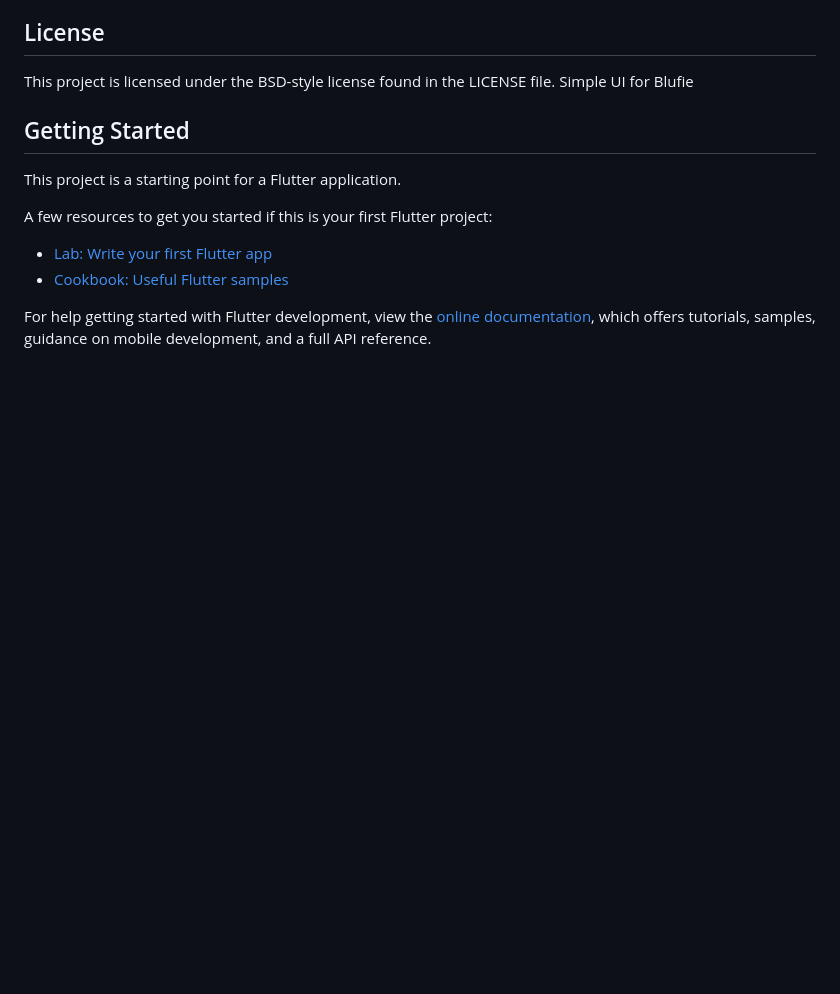
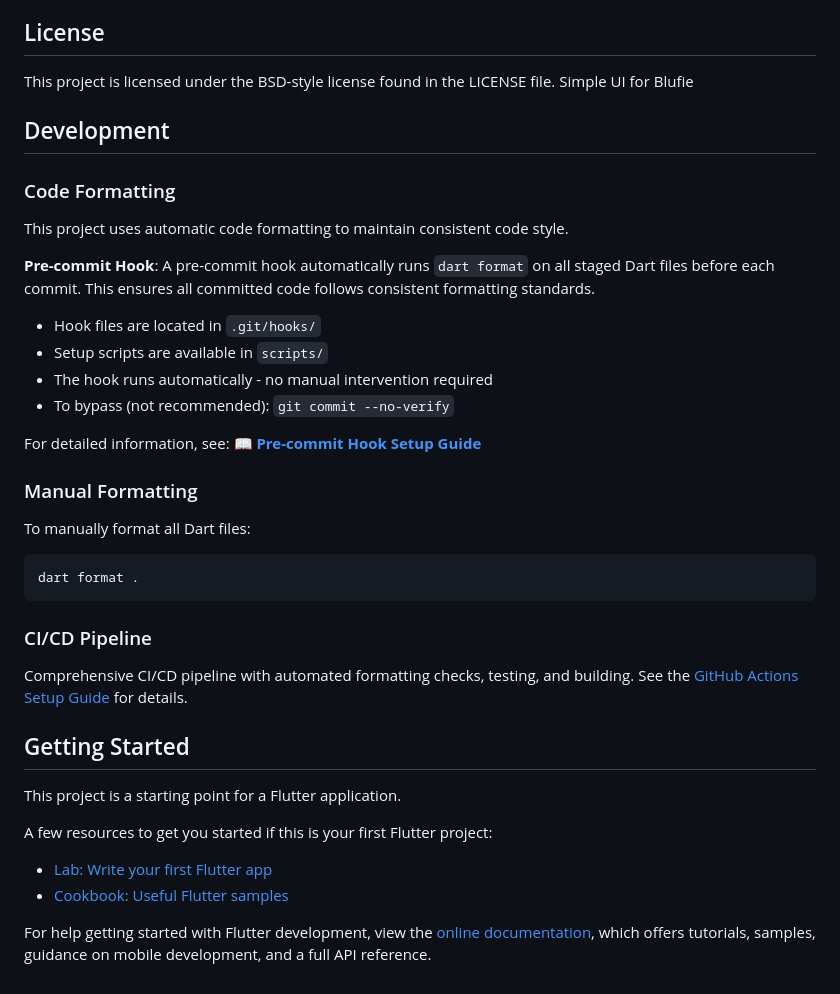
Before and after one commit to Normola/Bluefie, a Markdown page: README.md, the part around the change. Rendered like a GitHub page; blank space fills up the shorter version.

````diff
--- a/README.md
+++ b/README.md
@@ -232,6 +232,28 @@ if (isValid) {
 
 This project is licensed under the BSD-style license found in the LICENSE file.
 Simple UI for Blufie
+## Development
+
+### Code Formatting
+This project uses automatic code formatting to maintain consistent code style.
+
+**Pre-commit Hook**: A pre-commit hook automatically runs `dart format` on all staged Dart files before each commit. This ensures all committed code follows consistent formatting standards.
+
+- Hook files are located in `.git/hooks/`
+- Setup scripts are available in `scripts/`
+- The hook runs automatically - no manual intervention required
+- To bypass (not recommended): `git commit --no-verify`
+
+For detailed information, see: 📖 **[Pre-commit Hook Setup Guide](docs/PRE_COMMIT_HOOK_SETUP.md)**
+
+### Manual Formatting
+To manually format all Dart files:
+```bash
+dart format .
+```
+
+### CI/CD Pipeline
+Comprehensive CI/CD pipeline with automated formatting checks, testing, and building. See the [GitHub Actions Setup Guide](docs/GITHUB_ACTIONS_SETUP.md) for details.
 
 ## Getting Started
 
````
Also changed, not shown: docs/PRE_COMMIT_HOOK_SETUP.md (added, +145 -0 lines).
